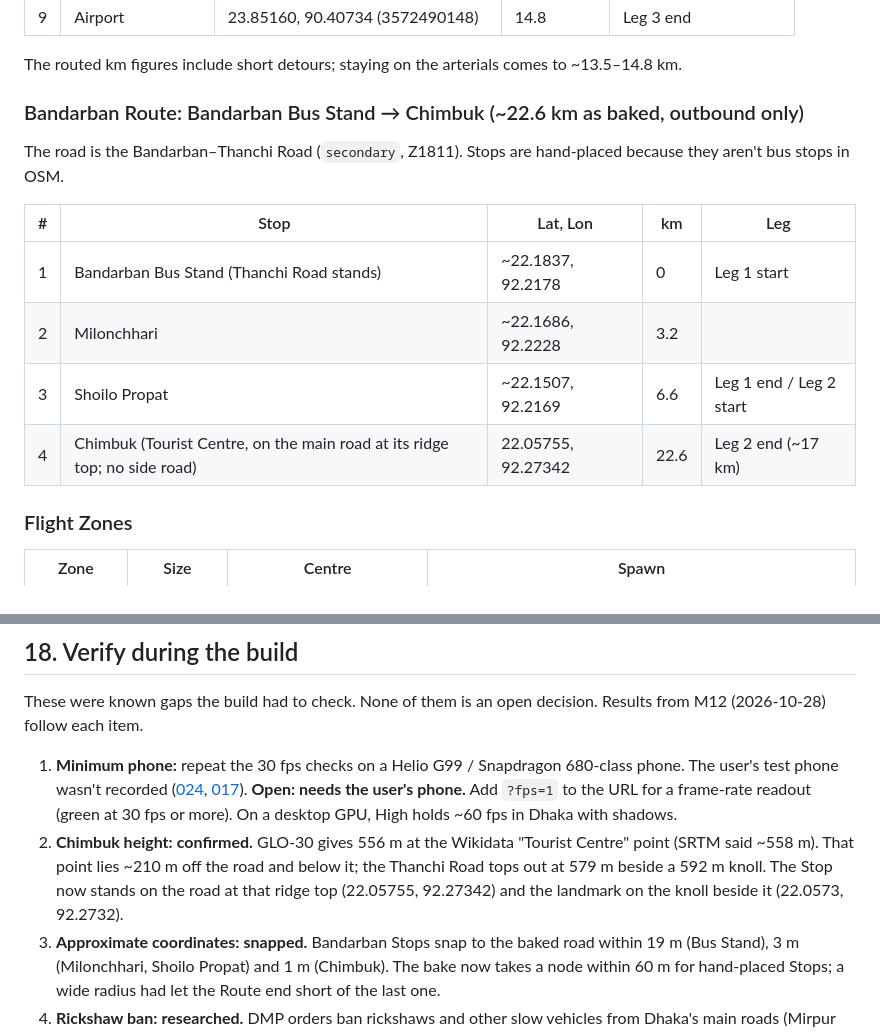
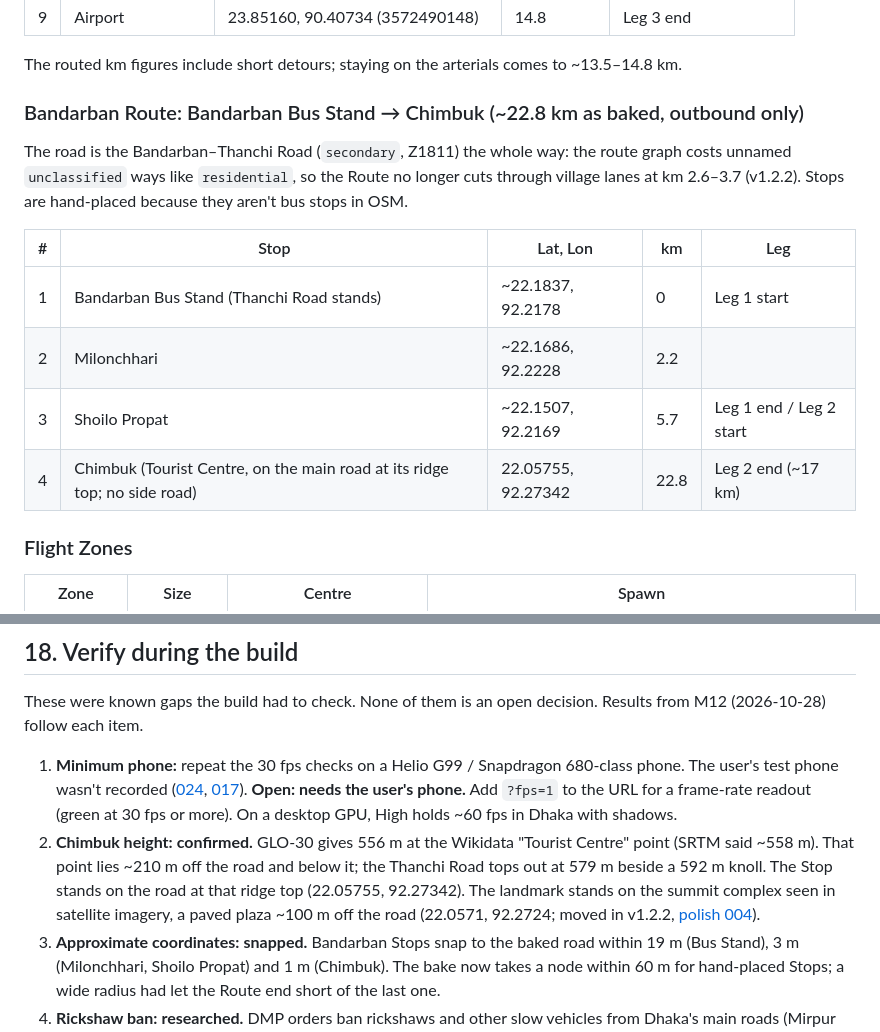
Before and after one commit to Nipun4338/travel-sim, a Markdown page: SPEC.md, 2 parts joined by grey strips. GitHub-like rendering.

```diff
--- a/SPEC.md
+++ b/SPEC.md
@@ -107,16 +107,16 @@ The path runs along Old Airport Road and Bijoy Sarani, then Bir Uttam Ziaur Rahm
 
 The routed km figures include short detours; staying on the arterials comes to ~13.5–14.8 km.
 
-### Bandarban Route: Bandarban Bus Stand → Chimbuk (~22.6 km as baked, outbound only)
+### Bandarban Route: Bandarban Bus Stand → Chimbuk (~22.8 km as baked, outbound only)
 
-The road is the Bandarban–Thanchi Road (`secondary`, Z1811). Stops are hand-placed because they aren't bus stops in OSM.
+The road is the Bandarban–Thanchi Road (`secondary`, Z1811) the whole way: the route graph costs unnamed `unclassified` ways like `residential`, so the Route no longer cuts through village lanes at km 2.6–3.7 (v1.2.2). Stops are hand-placed because they aren't bus stops in OSM.
 
 | # | Stop | Lat, Lon | km | Leg |
 |---|---|---|---|---|
 | 1 | Bandarban Bus Stand (Thanchi Road stands) | ~22.1837, 92.2178 | 0 | Leg 1 start |
-| 2 | Milonchhari | ~22.1686, 92.2228 | 3.2 | |
-| 3 | Shoilo Propat | ~22.1507, 92.2169 | 6.6 | Leg 1 end / Leg 2 start |
-| 4 | Chimbuk (Tourist Centre, on the main road at its ridge top; no side road) | 22.05755, 92.27342 | 22.6 | Leg 2 end (~17 km) |
+| 2 | Milonchhari | ~22.1686, 92.2228 | 2.2 | |
+| 3 | Shoilo Propat | ~22.1507, 92.2169 | 5.7 | Leg 1 end / Leg 2 start |
+| 4 | Chimbuk (Tourist Centre, on the main road at its ridge top; no side road) | 22.05755, 92.27342 | 22.8 | Leg 2 end (~17 km) |
 
 ### Flight Zones
 
@@ -416,7 +416,7 @@ Cameras: the **driver's cab is the default** (right-hand drive, as Bangladesh dr
 These were known gaps the build had to check. None of them is an open decision. Results from M12 (2026-10-28) follow each item.
 
 1. **Minimum phone:** repeat the 30 fps checks on a Helio G99 / Snapdragon 680-class phone. The user's test phone wasn't recorded ([024](docs/wayfinder/tickets/024-prototype-fog-and-rain.md), [017](docs/wayfinder/tickets/017-judge-touch-controls.md)). **Open: needs the user's phone.** Add `?fps=1` to the URL for a frame-rate readout (green at 30 fps or more). On a desktop GPU, High holds ~60 fps in Dhaka with shadows.
-2. **Chimbuk height:** **confirmed.** GLO-30 gives 556 m at the Wikidata "Tourist Centre" point (SRTM said ~558 m). That point lies ~210 m off the road and below it; the Thanchi Road tops out at 579 m beside a 592 m knoll. The Stop now stands on the road at that ridge top (22.05755, 92.27342) and the landmark on the knoll beside it (22.0573, 92.2732).
+2. **Chimbuk height:** **confirmed.** GLO-30 gives 556 m at the Wikidata "Tourist Centre" point (SRTM said ~558 m). That point lies ~210 m off the road and below it; the Thanchi Road tops out at 579 m beside a 592 m knoll. The Stop stands on the road at that ridge top (22.05755, 92.27342). The landmark stands on the summit complex seen in satellite imagery, a paved plaza ~100 m off the road (22.0571, 92.2724; moved in v1.2.2, [polish 004](docs/wayfinder/polish/tickets/004-ground-truth-bandarban-road.md)).
 3. **Approximate coordinates:** **snapped.** Bandarban Stops snap to the baked road within 19 m (Bus Stand), 3 m (Milonchhari, Shoilo Propat) and 1 m (Chimbuk). The bake now takes a node within 60 m for hand-placed Stops; a wide radius had let the Route end short of the last one.
 4. **Rickshaw ban:** **researched.** DMP orders ban rickshaws and other slow vehicles from Dhaka's main roads (Mirpur Road since 2019; VIP Road and Pragati Sarani named in July 2024), but reports describe wide breaches since August 2024. The game keeps rickshaws off the corridor's carriageways except crossing at junctions and in the kerb lane near Farmgate.
 5. **Terminal 3:** **checked.** The building is complete but not open to passengers; the latest target (CAAB, 2026) is a soft opening on 16 December 2026, pending the Japanese operator deal. It's modelled as a finished building with no activity.
```
Also changed, not shown: README.md (+1 -1 lines), docs/polish-spec.md (+3 -1 lines), docs/images/bandarban-hills.jpg, 8 other files.
